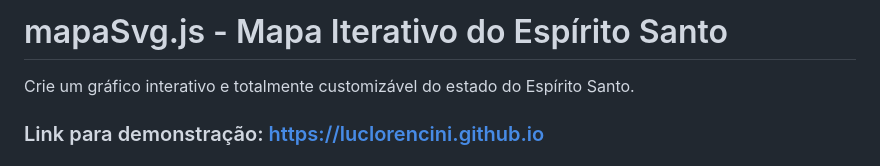
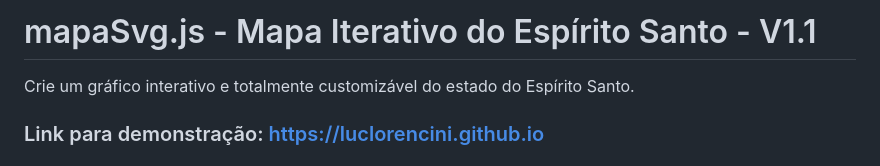
Before and after one commit to luclorencini/mapa-es-svg, a Markdown page: README.md, the part around the change. GitHub-like rendering.

Commit message:
readme - incluindo versão 1.1 no titulo

```diff
--- a/README.md
+++ b/README.md
@@ -1,4 +1,4 @@
-# mapaSvg.js - Mapa Iterativo do Espírito Santo
+# mapaSvg.js - Mapa Iterativo do Espírito Santo - V1.1
 
 Crie um gráfico interativo e totalmente customizável do estado do Espírito Santo.
 
```
